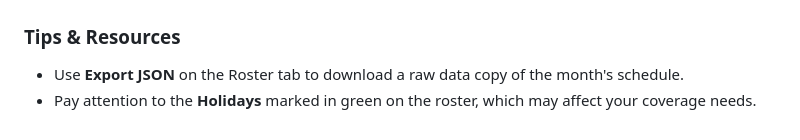
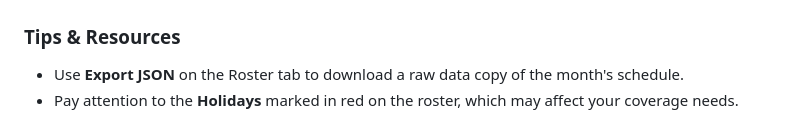
Before and after one commit to dr-afif/hsaas-oncall-admin, a Markdown page: public/USER_GUIDE.md, the part around the change. GitHub-like rendering.

Commit message:
docs: Fix holiday color reference in user guide

```diff
--- a/public/USER_GUIDE.md
+++ b/public/USER_GUIDE.md
@@ -75,4 +75,4 @@ Changes you make to the roster are kept in your browser until you save them.
 
 ### Tips & Resources
 - Use **Export JSON** on the Roster tab to download a raw data copy of the month's schedule.
-- Pay attention to the **Holidays** marked in green on the roster, which may affect your coverage needs.
+- Pay attention to the **Holidays** marked in red on the roster, which may affect your coverage needs.
```
